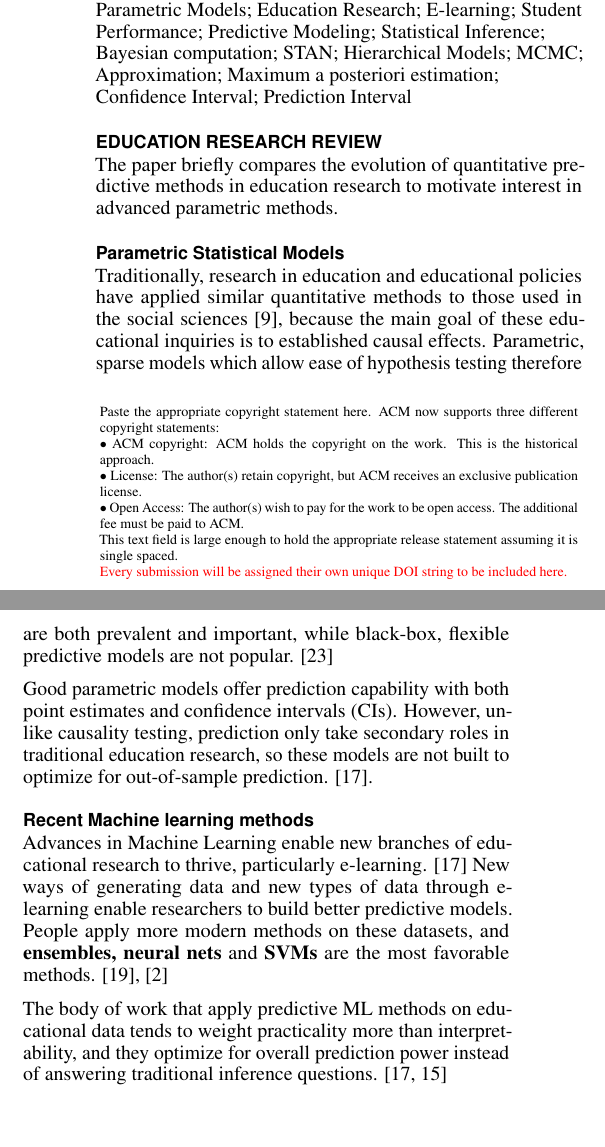
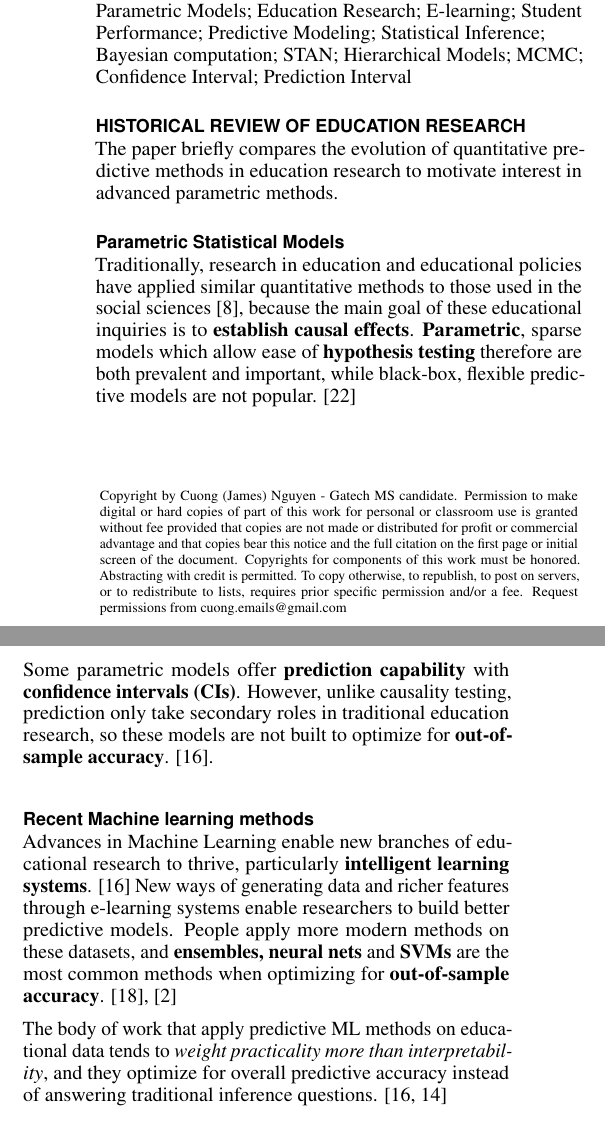
Before and after one commit to nguyentu1602/et_submissions, a LaTeX document (final/paper/latex/finalpaper.tex, which reads final/paper/latex/sigchi.cls): two parts of the columns of page 1 of 5, joined at a grey line, cut so that both start at the same text, the shorter picture padded with empty space. Compiled offline with pdfLaTeX.

Commit message:
done a bunch more

```diff
--- a/final/paper/latex/finalpaper.tex
+++ b/final/paper/latex/finalpaper.tex
@@ -125,16 +125,14 @@
 \category{H.5.m.}{Information Interfaces and Presentation
   (e.g. HCI)}{Miscellaneous} \category{J.4.m.}{Computer Applications}
 {SOCIAL AND BEHAVIORAL SCIENCES} \category{G.3.m.}{Mathematics of computing}{Probability and
-  Statistics - Multivariate statistics} \category{G.3.m.}{Mathematics of
-  computing}{Probability and Statistics - Statistical Computing}
-\category{I.5.1.m.}{Computing methodologies}{Pattern Recognition - Models}
+  Statistics - Multivariate statistics} \category{I.5.1.m.}{Computing methodologies}{Pattern Recognition - Models}
 
 \keywords{Parametric Models; Education Research; E-learning; Student Performance; Predictive
   Modeling; Statistical Inference; Bayesian computation; STAN; Hierarchical
-  Models; MCMC; Approximation; Maximum a posteriori estimation; Confidence
+  Models; MCMC; Confidence
   Interval; Prediction Interval}
 
-\section{Education research review}
+\section{Historical review of Education research}
 The paper briefly compares the evolution of quantitative predictive methods in
 education research to motivate interest in advanced parametric methods.
 
@@ -142,24 +140,24 @@ education research to motivate interest in advanced parametric methods.
 Traditionally, research in education and educational
 policies have applied similar quantitative methods to those used in the social sciences
 \cite{gelman2009quantitative}, because the main goal of these
-educational inquiries is to established causal effects. Parametric, sparse models which allow ease of hypothesis testing
+educational inquiries is to \textbf{establish causal effects}. \textbf{Parametric}, sparse models which allow ease of \textbf{hypothesis testing}
 therefore are both prevalent and important, while black-box,
 flexible predictive models are not popular. \cite{teo2014handbook}
 
-Good parametric models offer prediction capability with both point estimates
-and confidence intervals (CIs). However, unlike causality testing, prediction only take secondary roles in traditional education research,
-so these models are not built to optimize for out-of-sample prediction. \cite{romero2010educational}.
+Some parametric models offer \textbf{prediction capability} with
+\textbf{confidence intervals (CIs)}. However, unlike causality testing, prediction only take secondary roles in traditional education research,
+so these models are not built to optimize for \textbf{out-of-sample accuracy}. \cite{romero2010educational}.
 
 \subsection{Recent Machine learning methods}
 Advances in Machine Learning enable new
-branches of educational research to thrive, particularly e-learning. \cite{romero2010educational}
-New ways of generating data and new types
-of data through e-learning enable researchers to build better predictive models. People apply more modern methods on these datasets, and
-\textbf{ensembles, neural nets} and \textbf{SVMs} are the most favorable methods.  \cite{shahiri2015review}, \cite{amrieh2016mining}
+branches of educational research to thrive, particularly \textbf{intelligent learning systems}. \cite{romero2010educational}
+New ways of generating data and richer features through e-learning systems enable researchers to build better predictive models. People apply more modern methods on these datasets, and
+\textbf{ensembles, neural nets} and \textbf{SVMs} are the most common methods
+when optimizing for \textbf{out-of-sample accuracy}. \cite{shahiri2015review}, \cite{amrieh2016mining}
 
 The body of work that apply predictive ML methods
-on educational data tends to weight practicality more than interpret-ability, and
-they optimize for overall prediction power instead of answering traditional inference questions. \cite{romero2010educational, meier2016predicting}
+on educational data tends to \textit{weight practicality more than interpretability}, and
+they optimize for overall predictive accuracy instead of answering traditional inference questions. \cite{romero2010educational, meier2016predicting}
 
 \section{Research goal and methodology}
 Could we build flexible predictive models
@@ -170,6 +168,4 @@ demand is \textbf{Hierarchical models} - we will investigate their construction
 process and predictive power in this paper.
 
 \subsection{Hierarchical modeling and prediction}
-Hierarchical modeling and prediction offer a balanced pay-off between
-predictive accuracy and interpretability \cite{gelmanbayesian,
-skrondal2009prediction, kaplan2016causal} Hierarchical models are particularly suitable for
+Hierarchical models offer a balanced pay-off between
@@ -183,4 +182,4 @@ longitudinal data with known biases and imbalances. \cite{konig2017bayesian}
 
-There are few studies focusing on hierarchical models in academic performance
+There are few studies focusing on \textit{hierarchical models in academic performance}
 \cite{tsai2015hierarchical, subedi2015measuring}, and there is no current study that focuses
 on building a highly predictive hierarchical model first before interpreting
--- a/final/paper/latex/sigchi.cls
+++ b/final/paper/latex/sigchi.cls
@@ -1535,13 +1535,7 @@
 \global\copyrightetc{\ } %  Need to have 'something' so that adequate space is left for pasting in a line if "confinfo" is supplied.
 
 \toappear{
-Paste the appropriate copyright statement here. ACM now supports three different copyright statements:\\
-$\bullet$ ACM copyright: ACM holds the copyright on the work. This is the historical approach.\\
-$\bullet$ License: The author(s) retain copyright, but ACM receives an exclusive publication license.\\
-$\bullet$ Open Access: The author(s) wish to pay for the work to be open access. The additional fee must be paid to ACM.\\
-This text field is large enough to hold the appropriate release statement assuming it is single spaced.
-\newline
-\textcolor{red}{Every submission will be assigned their own unique DOI string to be included here.}
+Copyright by Cuong (James) Nguyen - Gatech MS candidate. Permission to make digital or hard copies of part of this work for personal or classroom use is granted without fee provided that copies are not made or distributed for profit or commercial advantage and that copies bear this notice and the full citation on the first page or initial screen of the document. Copyrights for components of this work must be honored. Abstracting with credit is permitted. To copy otherwise, to republish, to post on servers, or to redistribute to lists, requires prior specific permission and/or a fee. Request permissions from cuong.emails@gmail.com
 }
 \clubpenalty=10000
 \widowpenalty = 10000
```
Also changed, not shown: final/paper/latex/finalpaper.tex (63 more changed lines).
